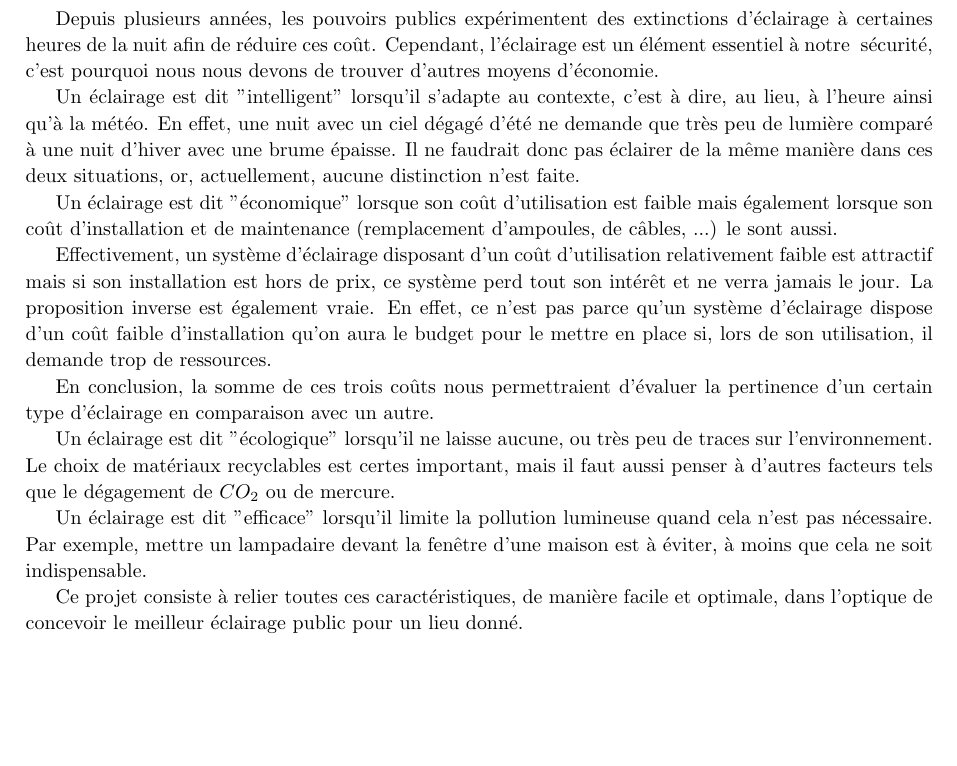
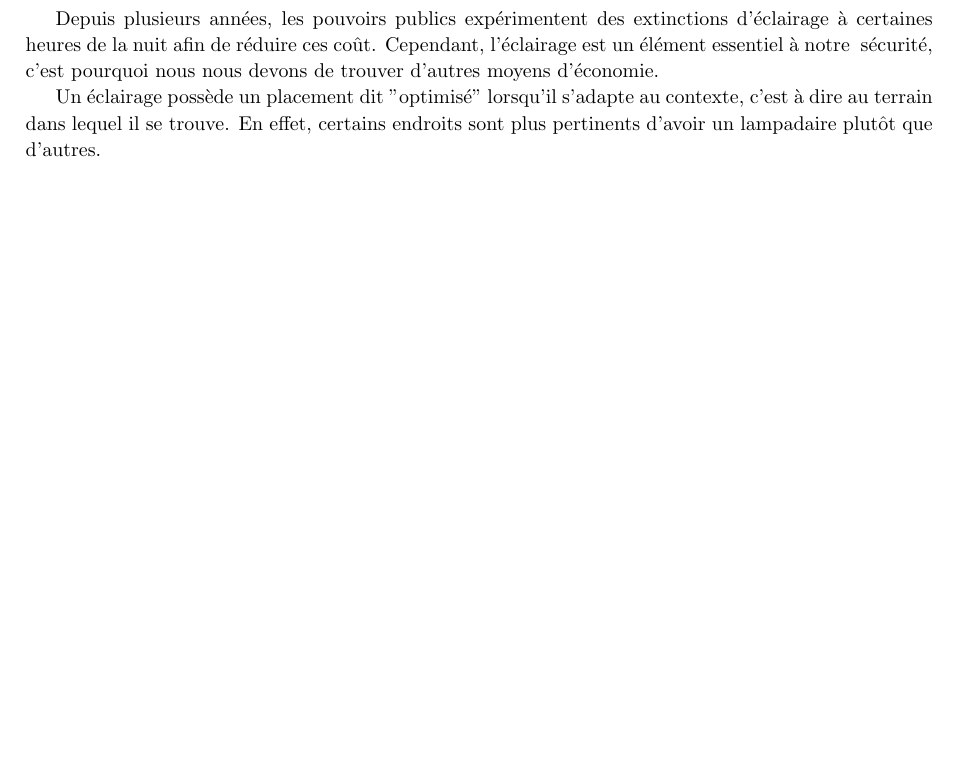
Before and after one commit to Rodriguevb/INFO-F308-Projet_d_informatique_3-Project-201415, a LaTeX document (report/2015-04-24-final/src/rapport.tex, which reads report/2015-04-24-final/src/01_introduction/text.tex): part of page 4 of 9, cut so that both start at the same text. Compiled offline with pdfLaTeX.

Commit message:
Pertinence de l'introduction

```diff
--- a/report/2015-04-24-final/src/01_introduction/text.tex
+++ b/report/2015-04-24-final/src/01_introduction/text.tex
@@ -1,28 +1,22 @@
+
+% Introduction
+
+L'\'eclairage public est un terme g\'en\'eral repr\'esentant l'ensemble des moyens mis en place afin d'illuminer les espaces publics. C'est un domaine qui ne doit pas \^etre sous-estim\'e car il a de grandes cons\'equences sur notre vie \`a tous, que ce soit au niveau de sa qualit\'e ou de la s\'ecurit\'e. \cite{projwebsite}
 
 
- % Introduction
 
-
- L'\'eclairage public est un terme g\'en\'eral repr\'esentant l'ensemble des moyens mis en place afin d'illuminer les espaces publics. C'est un domaine qui ne doit pas \^etre sous-estim\'e car il a de grandes cons\'equences sur notre vie \`a tous, que ce soit au niveau de sa qualit\'e ou de la s\'ecurit\'e. \cite{projwebsite}
-
-% Expliquer que c'est très très couteux.
+% Expliquer que c'est tr\`es tr\`es couteux.
 
 Malheureusement, cela a un certain co\^ut, aussi bien financier qu'\'energ\'etique, et  les risques de p\'enurie d'\'electricit\'e ne font qu'augmenter. Tout cela nous indique qu'il devient urgent de r\'ealiser des \'economies dans ce domaine. En effet, en moyenne, en Belgique, ce co\^ut  s'\'eleve \`a 53\% de la consommation \'electrique \`a la charge d'une commune. De plus, selon l'Ademe \cite{ademe}, l'\'eclairage actuel pourrait \^etre tr\`es co\^uteux pour le financement public. Ainsi, une am\'elioration de l'efficacit\'e \'energ\'etique pourrait r\'eduire la facture de moiti\'e.
 
+
+
 % Heureusement il existe des solutions pour r\'eduire la facture.
 
-Depuis plusieurs ann\'ees, les pouvoirs publics exp\'erimentent des extinctions d'\'eclairage \`a certaines heures de la nuit afin de r\'eduire ces co\^ut. Cependant, l'\'eclairage est un élément essentiel \`a notre \ s\'ecurit\'e, c'est pourquoi nous nous devons de trouver d'autres moyens d'\'economie.
+Depuis plusieurs ann\'ees, les pouvoirs publics exp\'erimentent des extinctions d'\'eclairage \`a certaines heures de la nuit afin de r\'eduire ces co\^ut. Cependant, l'\'eclairage est un \'el\'ement essentiel \`a notre \ s\'ecurit\'e, c'est pourquoi nous nous devons de trouver d'autres moyens d'\'economie.
 
-Un \'eclairage est dit "intelligent" lorsqu'il s'adapte au contexte, c'est à dire, au lieu, à l'heure ainsi qu'\`a la m\'et\'eo. En effet, une nuit avec un ciel d\'egag\'e d'\'et\'e ne demande que tr\`es peu de lumi\`ere comparé à une nuit d'hiver avec une brume \'epaisse. Il ne faudrait donc pas éclairer de la même manière dans ces deux situations, or, actuellement, aucune distinction n'est faite.
 
-Un \'eclairage est dit "\'economique" lorsque son co\^ut d'utilisation est faible mais également lorsque son co\^ut d'installation et de maintenance (remplacement d'ampoules, de c\^ables, ...) le sont aussi.
 
-Effectivement, un système d'\'eclairage disposant d'un co\^ut d'utilisation relativement faible est attractif mais si son installation est hors de prix, ce système perd tout son intérêt et ne verra jamais le jour. La proposition inverse est également vraie. En effet, ce n'est pas parce qu'un système d'éclairage dispose d'un coût faible d'installation qu'on aura le budget pour le mettre en place si, lors de son utilisation, il demande trop de ressources.
+% L'optimisation du placement
 
-En conclusion, la somme de ces trois co\^uts nous permettraient d'\'evaluer la pertinence d'un certain type d'\'eclairage en comparaison avec un autre.
-
-Un \'eclairage est dit "\'ecologique" lorsqu'il ne laisse aucune, ou tr\`es peu de traces sur l'environnement. Le choix de mat\'eriaux  recyclables est certes important, mais il faut aussi penser \`a d'autres facteurs tels que le d\'egagement de $CO_2$ ou de mercure.
-
-Un \'eclairage est dit "efficace" lorsqu'il limite la pollution lumineuse quand cela n'est pas n\'ecessaire. Par exemple, mettre un lampadaire devant la fen\^etre d'une maison est \`a \'eviter, à moins que cela ne soit indispensable.
-
-Ce projet consiste \`a relier toutes ces caract\'eristiques, de manière facile et optimale, dans l'optique de concevoir le meilleur \'eclairage public pour un lieu donn\'e.
+Un \'eclairage poss\`ede un placement dit "optimis\'e" lorsqu'il s'adapte au contexte, c'est à dire au terrain dans lequel il se trouve. En effet, certains endroits sont plus pertinents d'avoir un lampadaire plutôt que d'autres.
```
